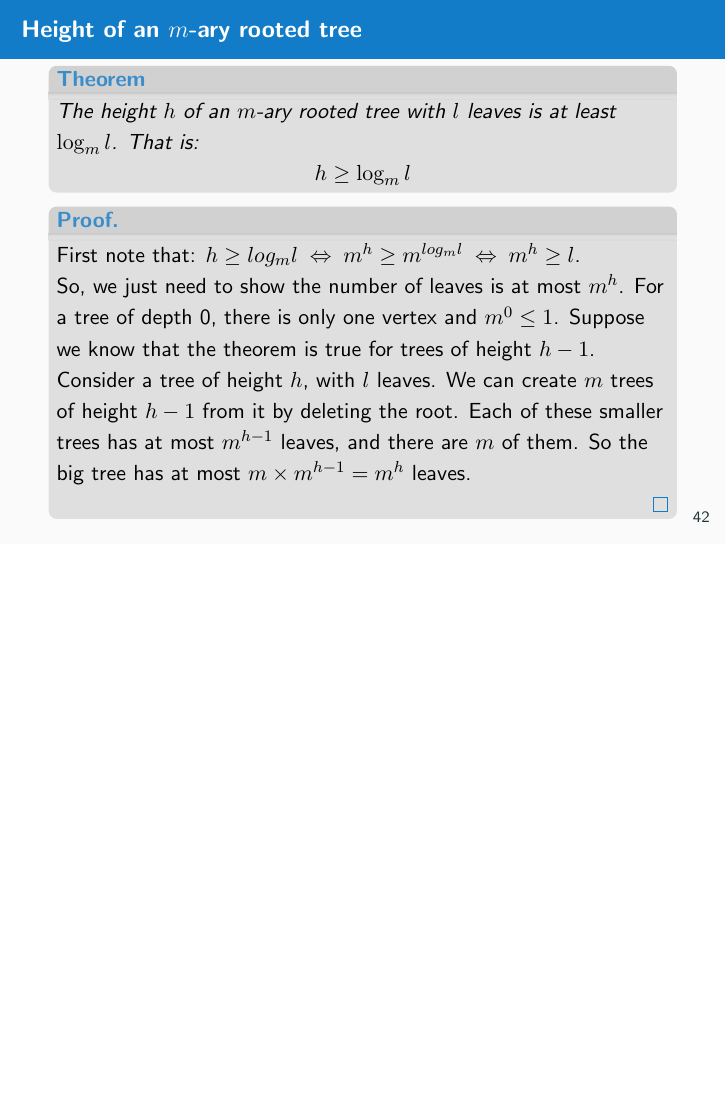
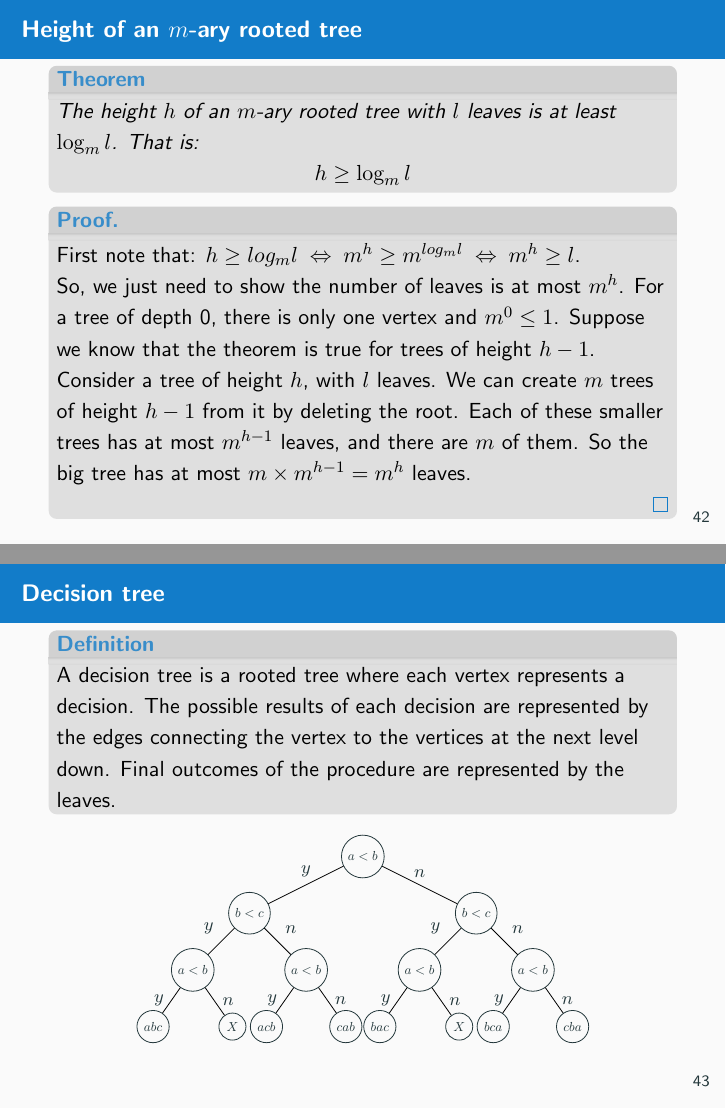
Before and after one commit to graph-theory/slides, LaTeX slides (slides.tex, which reads content.tex): page 42 of 42 before the commit and pages 42 and 43 of 43 after it, the two joined at a grey line, the shorter picture padded with empty space. Compiled offline with pdfLaTeX.

Commit message:
Decisions

```diff
--- a/content.tex
+++ b/content.tex
@@ -971,8 +971,49 @@ RETURN p;
     Each of these smaller trees has at most $m^{h-1}$ leaves, and there are $m$ of them.
     So the big tree has at most $m \times m^{h-1} = m^h$ leaves.
 
-
-
   \end{proof}
 
 \end{frame}
+
+\begin{frame}{Decision tree}
+  \begin{definition}
+    A decision tree is a rooted tree where each vertex represents a decision. The possible results of each decision are represented by the edges connecting the vertex to the vertices at the next level down. Final outcomes of the procedure are represented by the leaves.
+  \end{definition}
+  \begin{center}
+    \begin{tikzpicture}
+    \begin{scope}[every node/.style={circle,draw,scale=0.6}]
+    \node (a) at (3,4) {$a<b$};
+    \node (b) at (1,3) {$b<c$};
+    \node (c) at (5,3) {$b<c$};
+    \node (d) at (0,2) {$a<b$};
+    \node (e) at (2,2) {$a<b$};
+    \node (f) at (4,2) {$a<b$};
+    \node (g) at (6,2) {$a<b$};
+    \node (h) at (-0.7,1) {$abc$};
+    \node (i) at (0.7,1) {$X$};
+    \node (j) at (1.3,1) {$acb$};
+    \node (k) at (2.7,1) {$cab$};
+    \node (l) at (3.3,1) {$bac$};
+    \node (m) at (4.7,1) {$X$};
+    \node (n) at (5.3,1) {$bca$};
+    \node (o) at (6.7,1) {$cba$};
+    \end{scope}
+    \begin{scope}[every edge/.style={draw=black}]
+    \path (a) edge node[above] {\footnotesize $y$} (b);
+    \path (a) edge node[above] {\footnotesize $n$} (c);
+    \path (b) edge node[above left] {\footnotesize $y$} (d);
+    \path (b) edge node[above right]  {\footnotesize $n$} (e);
+    \path (c) edge node[above left] {\footnotesize $y$} (f);
+    \path (c) edge node[above right]  {\footnotesize $n$} (g);
+    \path (d) edge node[left] {\footnotesize $y$} (h);
+    \path (d) edge node[right]  {\footnotesize $n$} (i);
+    \path (e) edge node[left] {\footnotesize $y$} (j);
+    \path (e) edge node[right]  {\footnotesize $n$} (k);
+    \path (f) edge node[left] {\footnotesize $y$} (l);
+    \path (f) edge node[right]  {\footnotesize $n$} (m);
+    \path (g) edge node[left] {\footnotesize $y$} (n);
+    \path (g) edge node[right]  {\footnotesize $n$} (o);
+    \end{scope}
+    \end{tikzpicture}
+  \end{center}
+\end{frame}
```
Also changed, not shown: slides.pdf.
